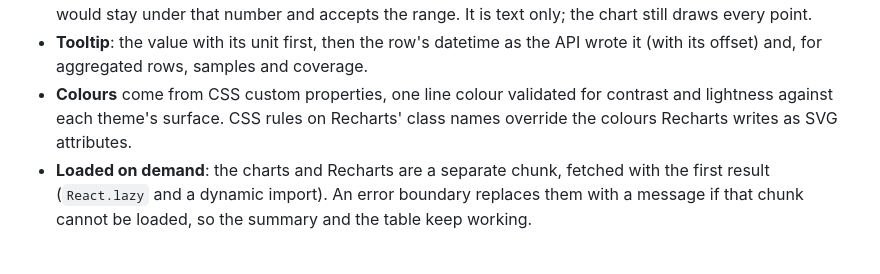
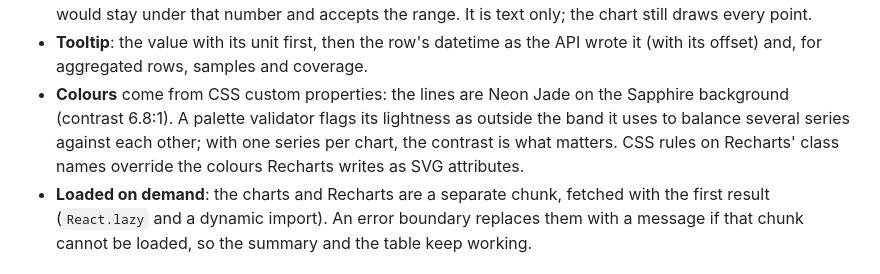
Before and after one commit to mariomatillabravo/GSInimaChallenge, a Markdown page: docs/adr/0015-charts.md, the part around the change. Drawn GitHub-style.

```diff
--- a/docs/adr/0015-charts.md
+++ b/docs/adr/0015-charts.md
@@ -58,8 +58,9 @@ browser (downsampling, which silently hides data).
   stay under that number and accepts the range. It is text only; the chart still draws every point.
 - **Tooltip**: the value with its unit first, then the row's datetime as the API wrote it (with its offset) and, for
   aggregated rows, samples and coverage.
-- **Colours** come from CSS custom properties, one line colour validated for contrast and lightness against each
-  theme's surface. CSS rules on Recharts' class names override the colours Recharts writes as SVG attributes.
+- **Colours** come from CSS custom properties: the lines are Neon Jade on the Sapphire background (contrast 6.8:1).
+  A palette validator flags its lightness as outside the band it uses to balance several series against each other;
+  with one series per chart, the contrast is what matters. CSS rules on Recharts' class names override the colours Recharts writes as SVG attributes.
 - **Loaded on demand**: the charts and Recharts are a separate chunk, fetched with the first result (`React.lazy`
   and a dynamic import). An error boundary replaces them with a message if that chunk cannot be loaded, so the
   summary and the table keep working.
```
Also changed, not shown: README.md (+5 -1 lines), docs/adr/0012-frontend-stack.md (+3 -2 lines), docs/images/web-app.png, 6 other files.
